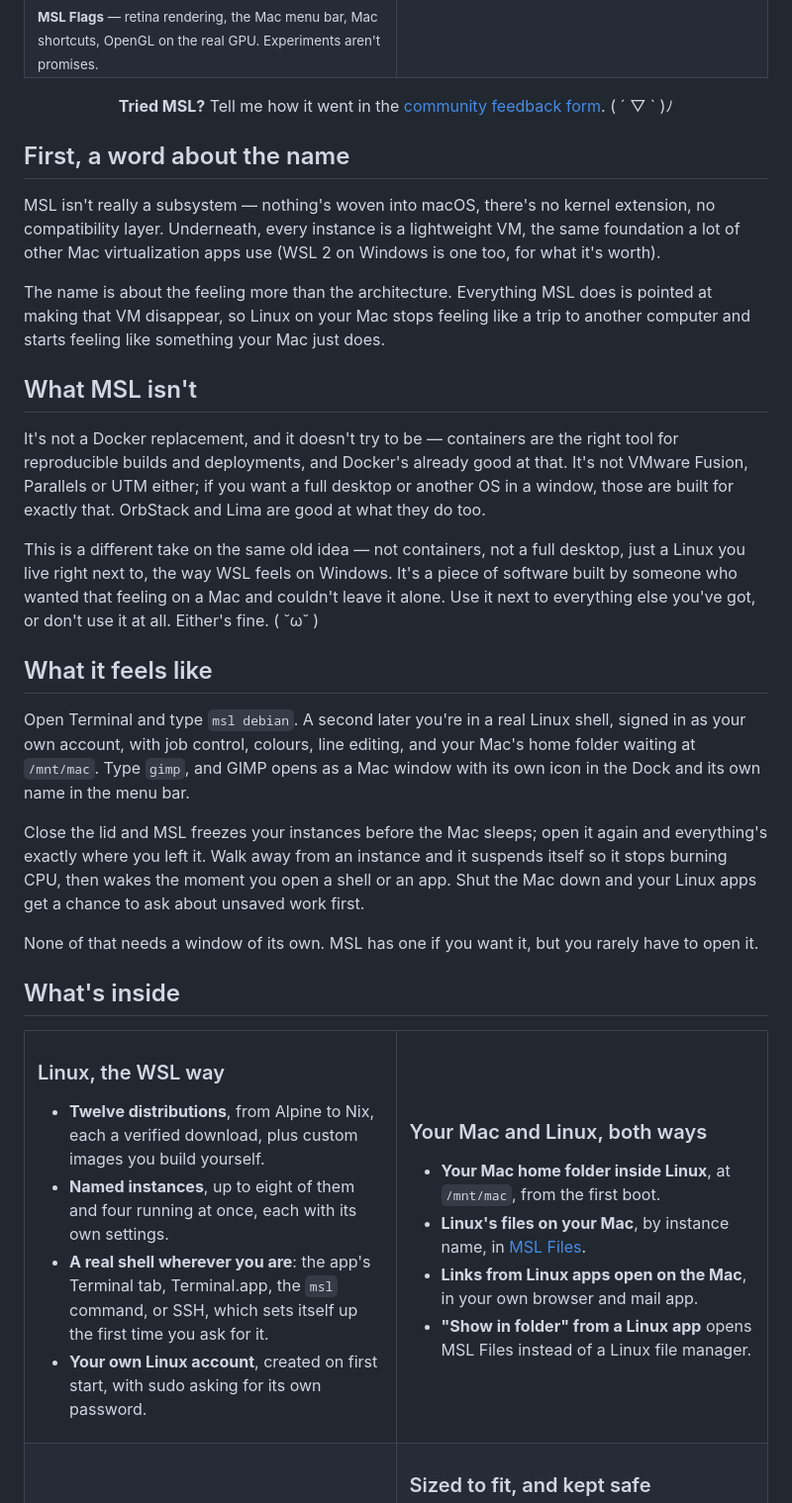
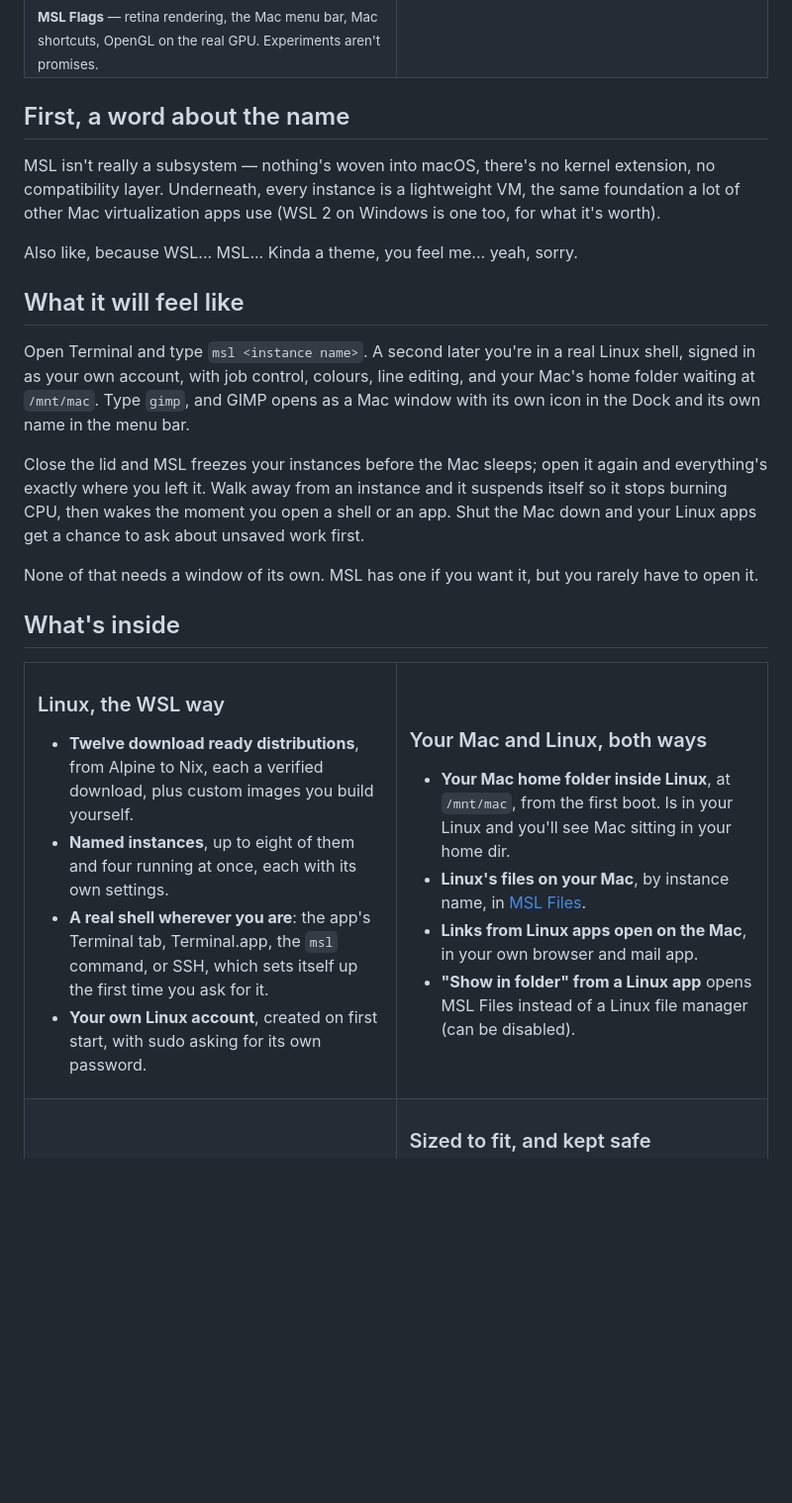
Before and after one commit to MilkmanAbi/MSL, a Markdown page: README.md, the part around one of its changes. Shown at 99% size. Rendered like a GitHub page; folded sections open; blank space fills up the shorter version.

```diff
--- a/README.md
+++ b/README.md
@@ -85,25 +85,15 @@ It's been over a year getting here, and most of that time was spent on problems
 
 </details>
 
-<p align="center">
-  <b>Tried MSL?</b> Tell me how it went in the <a href="https://docs.google.com/forms/d/e/1FAIpQLScJm6KavA6mDJE9ntoH2YPvlsSoEJZaissnvr_b4gG68b3ixA/viewform?usp=dialog">community feedback form</a>. ( ´ ▽ ` )ﾉ
-</p>
-
 ## First, a word about the name
 
 MSL isn't really a subsystem — nothing's woven into macOS, there's no kernel extension, no compatibility layer. Underneath, every instance is a lightweight VM, the same foundation a lot of other Mac virtualization apps use (WSL 2 on Windows is one too, for what it's worth).
 
-The name is about the feeling more than the architecture. Everything MSL does is pointed at making that VM disappear, so Linux on your Mac stops feeling like a trip to another computer and starts feeling like something your Mac just does.
+Also like, because WSL... MSL... Kinda a theme, you feel me... yeah, sorry.
 
-## What MSL isn't
+## What it will feel like
 
-It's not a Docker replacement, and it doesn't try to be — containers are the right tool for reproducible builds and deployments, and Docker's already good at that. It's not VMware Fusion, Parallels or UTM either; if you want a full desktop or another OS in a window, those are built for exactly that. OrbStack and Lima are good at what they do too.
-
-This is a different take on the same old idea — not containers, not a full desktop, just a Linux you live right next to, the way WSL feels on Windows. It's a piece of software built by someone who wanted that feeling on a Mac and couldn't leave it alone. Use it next to everything else you've got, or don't use it at all. Either's fine. ( ˘ω˘ )
-
-## What it feels like
-
-Open Terminal and type `msl debian`. A second later you're in a real Linux shell, signed in as your own account, with job control, colours, line editing, and your Mac's home folder waiting at `/mnt/mac`. Type `gimp`, and GIMP opens as a Mac window with its own icon in the Dock and its own name in the menu bar.
+Open Terminal and type `msl <instance name>`. A second later you're in a real Linux shell, signed in as your own account, with job control, colours, line editing, and your Mac's home folder waiting at `/mnt/mac`. Type `gimp`, and GIMP opens as a Mac window with its own icon in the Dock and its own name in the menu bar.
 
 Close the lid and MSL freezes your instances before the Mac sleeps; open it again and everything's exactly where you left it. Walk away from an instance and it suspends itself so it stops burning CPU, then wakes the moment you open a shell or an app. Shut the Mac down and your Linux apps get a chance to ask about unsaved work first.
 
@@ -117,7 +107,7 @@ None of that needs a window of its own. MSL has one if you want it, but you rare
 
 ### Linux, the WSL way
 
-- **Twelve distributions**, from Alpine to Nix, each a verified download, plus custom images you build yourself.
+- **Twelve download ready distributions**, from Alpine to Nix, each a verified download, plus custom images you build yourself.
 - **Named instances**, up to eight of them and four running at once, each with its own settings.
 - **A real shell wherever you are**: the app's Terminal tab, Terminal.app, the `msl` command, or SSH, which sets itself up the first time you ask for it.
 - **Your own Linux account**, created on first start, with sudo asking for its own password.
@@ -127,10 +117,10 @@ None of that needs a window of its own. MSL has one if you want it, but you rare
 
 ### Your Mac and Linux, both ways
 
-- **Your Mac home folder inside Linux**, at `/mnt/mac`, from the first boot.
+- **Your Mac home folder inside Linux**, at `/mnt/mac`, from the first boot. ls in your Linux and you'll see Mac sitting in your home dir.
 - **Linux's files on your Mac**, by instance name, in [MSL Files](#msl-files).
 - **Links from Linux apps open on the Mac**, in your own browser and mail app.
-- **"Show in folder" from a Linux app** opens MSL Files instead of a Linux file manager.
+- **"Show in folder" from a Linux app** opens MSL Files instead of a Linux file manager (can be disabled).
 
 </td>
 </tr>
```
Also changed, not shown: other parts of README.md (+24 -40 lines).
